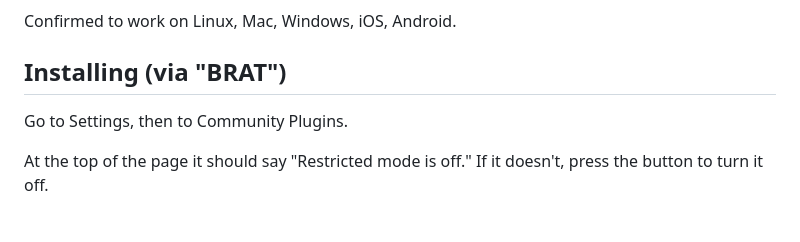
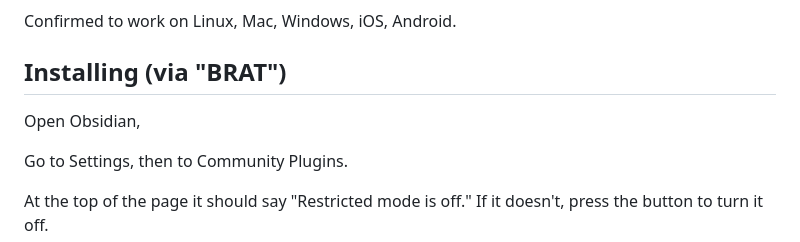
Before and after one commit to moltenform/obsidian-jpeg-xl, a Markdown page: README.md, the part around the change. GitHub-like rendering; blank space fills up the shorter version.

```diff
--- a/README.md
+++ b/README.md
@@ -7,6 +7,8 @@ Show JPEG XL (jxl) images in Obsidian
 Confirmed to work on Linux, Mac, Windows, iOS, Android.
 
 ## Installing (via "BRAT")
+
+Open Obsidian,
 
 Go to Settings, then to Community Plugins.
 
```
